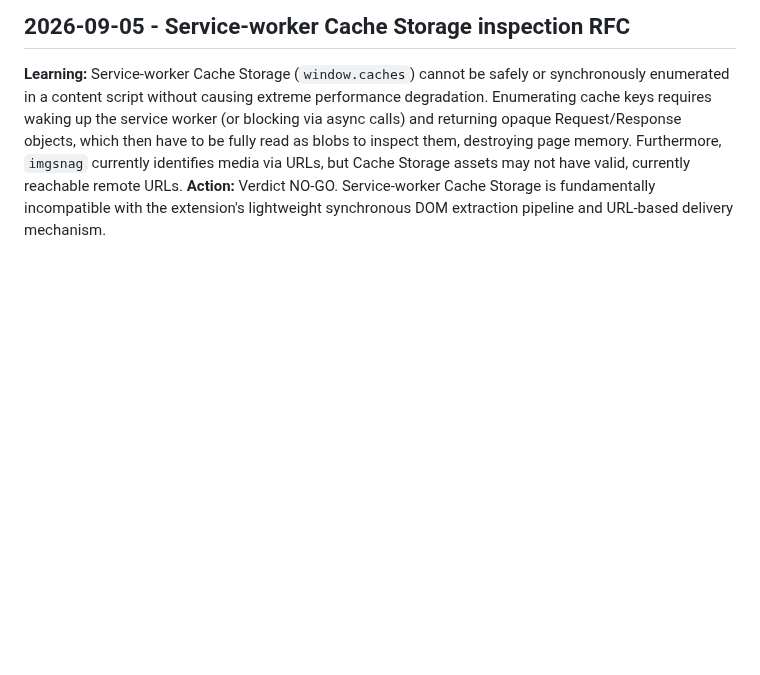
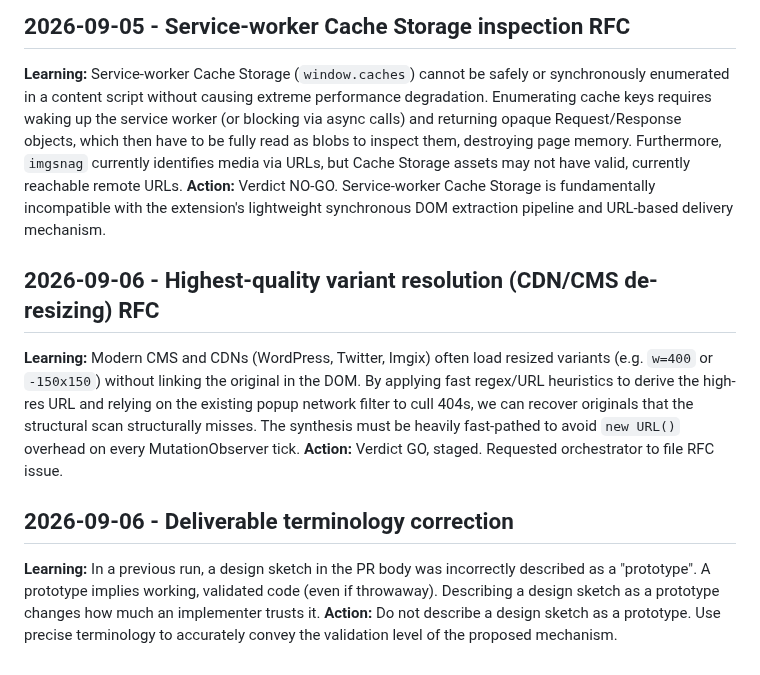
Before and after one commit to maximebories/imgsnag, a Markdown page: .jules/prospector.md, the part around the change. GitHub-like rendering; blank space fills up the shorter version.

Commit message:
Prospector: Add learning about terminology
Co-authored-by: maximebories <30550722+maximebories@users.noreply.github.com>

```diff
--- a/.jules/prospector.md
+++ b/.jules/prospector.md
@@ -22,3 +22,11 @@
 ## 2026-09-05 - Service-worker Cache Storage inspection RFC
 **Learning:** Service-worker Cache Storage (`window.caches`) cannot be safely or synchronously enumerated in a content script without causing extreme performance degradation. Enumerating cache keys requires waking up the service worker (or blocking via async calls) and returning opaque Request/Response objects, which then have to be fully read as blobs to inspect them, destroying page memory. Furthermore, `imgsnag` currently identifies media via URLs, but Cache Storage assets may not have valid, currently reachable remote URLs.
 **Action:** Verdict NO-GO. Service-worker Cache Storage is fundamentally incompatible with the extension's lightweight synchronous DOM extraction pipeline and URL-based delivery mechanism.
+
+## 2026-09-06 - Highest-quality variant resolution (CDN/CMS de-resizing) RFC
+**Learning:** Modern CMS and CDNs (WordPress, Twitter, Imgix) often load resized variants (e.g. `w=400` or `-150x150`) without linking the original in the DOM. By applying fast regex/URL heuristics to derive the high-res URL and relying on the existing popup network filter to cull 404s, we can recover originals that the structural scan structurally misses. The synthesis must be heavily fast-pathed to avoid `new URL()` overhead on every MutationObserver tick.
+**Action:** Verdict GO, staged. Requested orchestrator to file RFC issue.
+
+## 2026-09-06 - Deliverable terminology correction
+**Learning:** In a previous run, a design sketch in the PR body was incorrectly described as a "prototype". A prototype implies working, validated code (even if throwaway). Describing a design sketch as a prototype changes how much an implementer trusts it.
+**Action:** Do not describe a design sketch as a prototype. Use precise terminology to accurately convey the validation level of the proposed mechanism.
```
Also changed, not shown: jules/prospector.md (+1 -1 lines).
